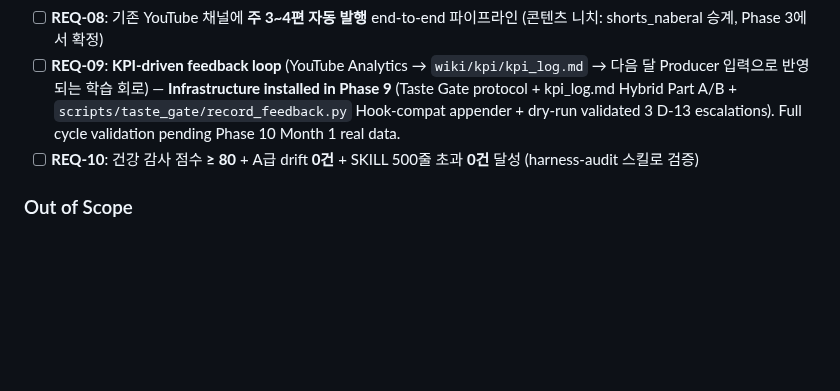
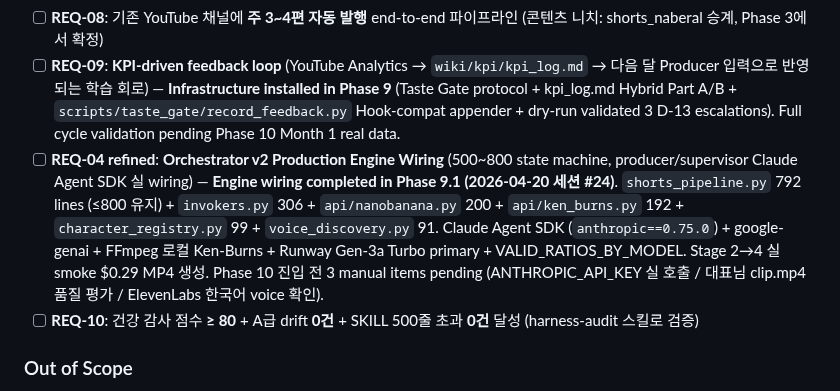
Before and after one commit to kanno321-create/shorts_studio, a Markdown page: .planning/PROJECT.md, the part around the change. GitHub-like rendering; blank space fills up the shorter version.

Commit message:
docs(phase-9.1): evolve PROJECT.md — REQ-04 refined production engine wiring

```diff
--- a/.planning/PROJECT.md
+++ b/.planning/PROJECT.md
@@ -32,6 +32,7 @@ AI 에이전트 팀이 자율적으로 YouTube Shorts 영상을 주 3~4편 제
 - [ ] **REQ-07**: **NotebookLM 스킬 통합** (Tier 2 위키의 동적 RAG 쿼리 인터페이스, source-grounded 답변으로 환각 방지)
 - [ ] **REQ-08**: 기존 YouTube 채널에 **주 3~4편 자동 발행** end-to-end 파이프라인 (콘텐츠 니치: shorts_naberal 승계, Phase 3에서 확정)
 - [ ] **REQ-09**: **KPI-driven feedback loop** (YouTube Analytics → `wiki/kpi/kpi_log.md` → 다음 달 Producer 입력으로 반영되는 학습 회로) — **Infrastructure installed in Phase 9** (Taste Gate protocol + kpi_log.md Hybrid Part A/B + `scripts/taste_gate/record_feedback.py` Hook-compat appender + dry-run validated 3 D-13 escalations). Full cycle validation pending Phase 10 Month 1 real data.
+- [ ] **REQ-04 refined**: **Orchestrator v2 Production Engine Wiring** (500~800 state machine, producer/supervisor Claude Agent SDK 실 wiring) — **Engine wiring completed in Phase 9.1 (2026-04-20 세션 #24)**. `shorts_pipeline.py` 792 lines (≤800 유지) + `invokers.py` 306 + `api/nanobanana.py` 200 + `api/ken_burns.py` 192 + `character_registry.py` 99 + `voice_discovery.py` 91. Claude Agent SDK (`anthropic==0.75.0`) + google-genai + FFmpeg 로컬 Ken-Burns + Runway Gen-3a Turbo primary + VALID_RATIOS_BY_MODEL. Stage 2→4 실 smoke $0.29 MP4 생성. Phase 10 진입 전 3 manual items pending (ANTHROPIC_API_KEY 실 호출 / 대표님 clip.mp4 품질 평가 / ElevenLabs 한국어 voice 확인).
 - [ ] **REQ-10**: 건강 감사 점수 **≥ 80** + A급 drift **0건** + SKILL 500줄 초과 **0건** 달성 (harness-audit 스킬로 검증)
 
 ### Out of Scope
```
